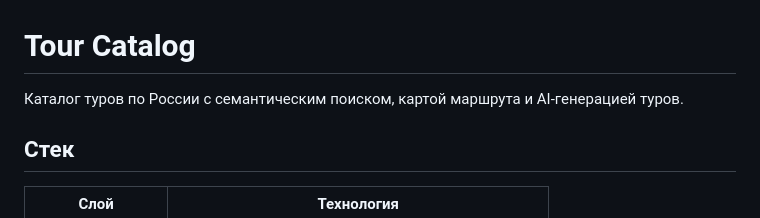
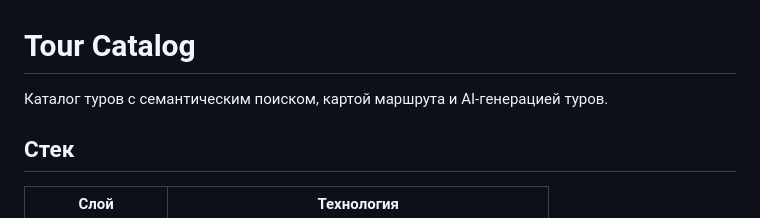
Before and after one commit to koshelevnv/tour-catalog, a Markdown page: README.md, the part around the change. GitHub-like rendering.

```diff
--- a/README.md
+++ b/README.md
@@ -1,6 +1,6 @@
 # Tour Catalog
 
-Каталог туров по России с семантическим поиском, картой маршрута и AI-генерацией туров.
+Каталог туров с семантическим поиском, картой маршрута и AI-генерацией туров.
 
 ## Стек
 
```
